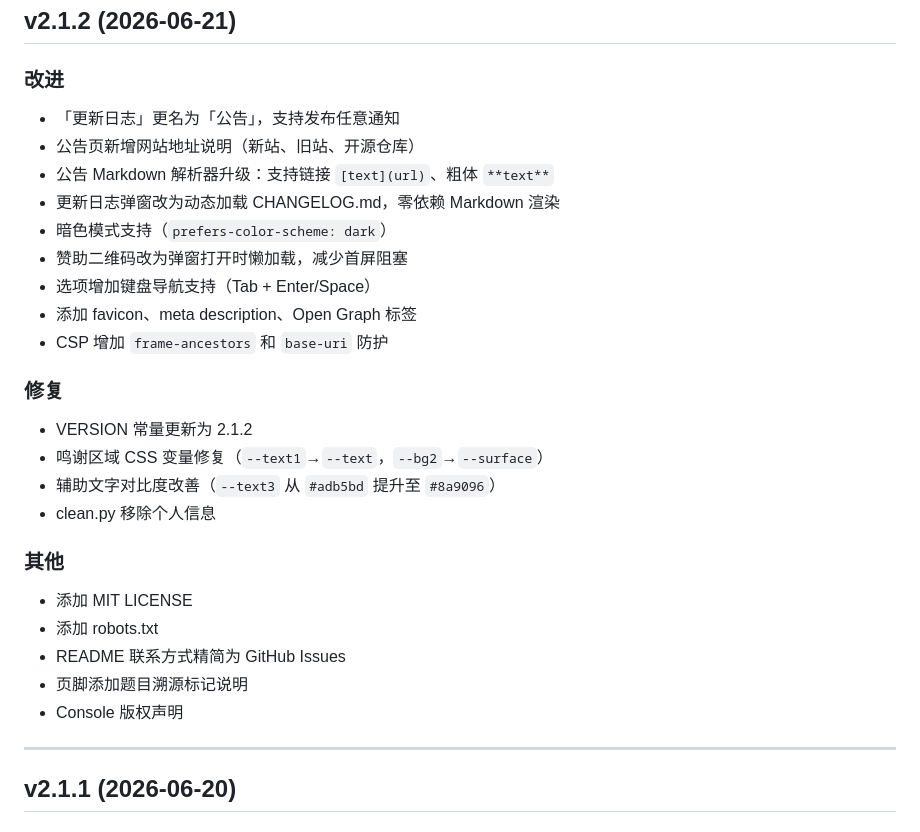
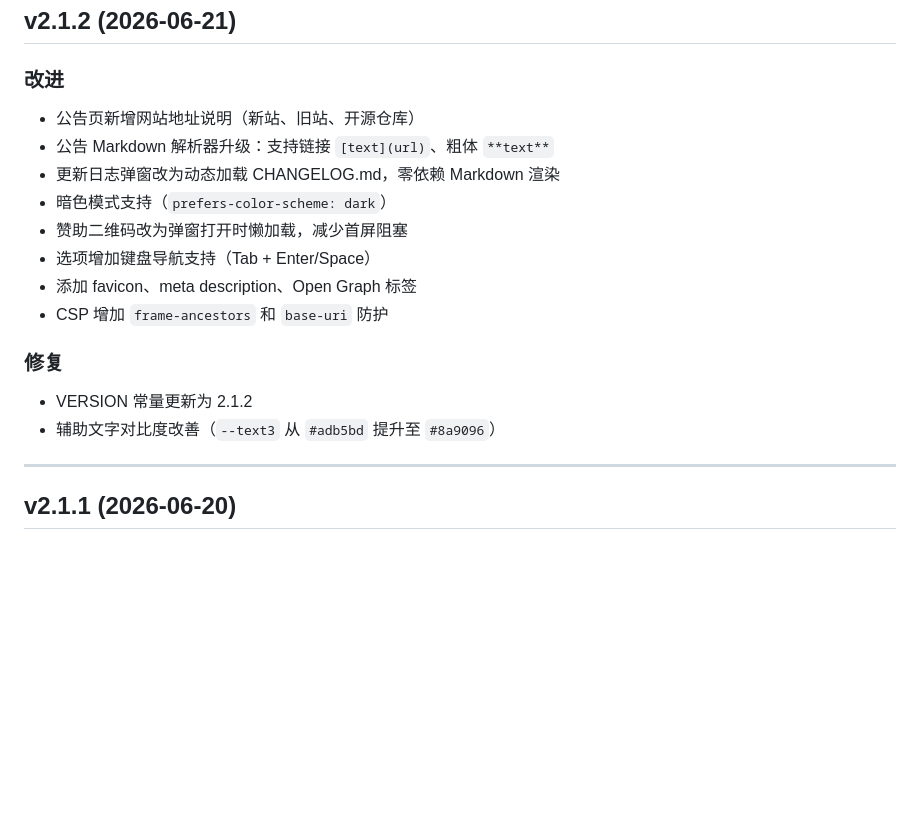
Before and after one commit to adoreMai/quiz, a Markdown page: CHANGELOG.md, the part around the change. Rendered like a GitHub page; blank space fills up the shorter version.

Commit message:
精简公告：移除内部细节条目和其他分类

```diff
--- a/CHANGELOG.md
+++ b/CHANGELOG.md
@@ -10,7 +10,6 @@
 ## v2.1.2 (2026-06-21)
 
 ### 改进
-- 「更新日志」更名为「公告」，支持发布任意通知
 - 公告页新增网站地址说明（新站、旧站、开源仓库）
 - 公告 Markdown 解析器升级：支持链接 `[text](url)`、粗体 `**text**`
 - 更新日志弹窗改为动态加载 CHANGELOG.md，零依赖 Markdown 渲染
@@ -22,16 +21,7 @@
 
 ### 修复
 - VERSION 常量更新为 2.1.2
-- 鸣谢区域 CSS 变量修复（`--text1`→`--text`，`--bg2`→`--surface`）
 - 辅助文字对比度改善（`--text3` 从 `#adb5bd` 提升至 `#8a9096`）
-- clean.py 移除个人信息
-
-### 其他
-- 添加 MIT LICENSE
-- 添加 robots.txt
-- README 联系方式精简为 GitHub Issues
-- 页脚添加题目溯源标记说明
-- Console 版权声明
 
 ---
 
```
